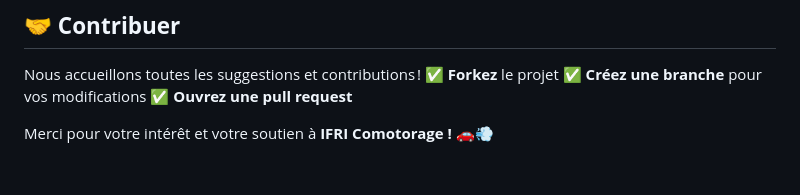
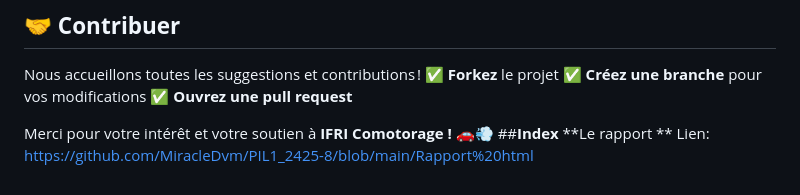
Before and after one commit to MiracleDvm/PIL1_2425-8, a Markdown page: README.md, the part around the change. Rendered like a GitHub page.

```diff
--- a/README.md
+++ b/README.md
@@ -88,3 +88,6 @@ docker-compose up --build
 Nous accueillons toutes les suggestions et contributions ! **✅ Forkez** le projet **✅ Créez une branche** pour vos modifications **✅ Ouvrez une pull request**
 
 Merci pour votre intérêt et votre soutien à **IFRI Comotorage ! 🚗💨**
+##**Index**
+**Le rapport **
+Lien: https://github.com/MiracleDvm/PIL1_2425-8/blob/main/Rapport%20html
```
